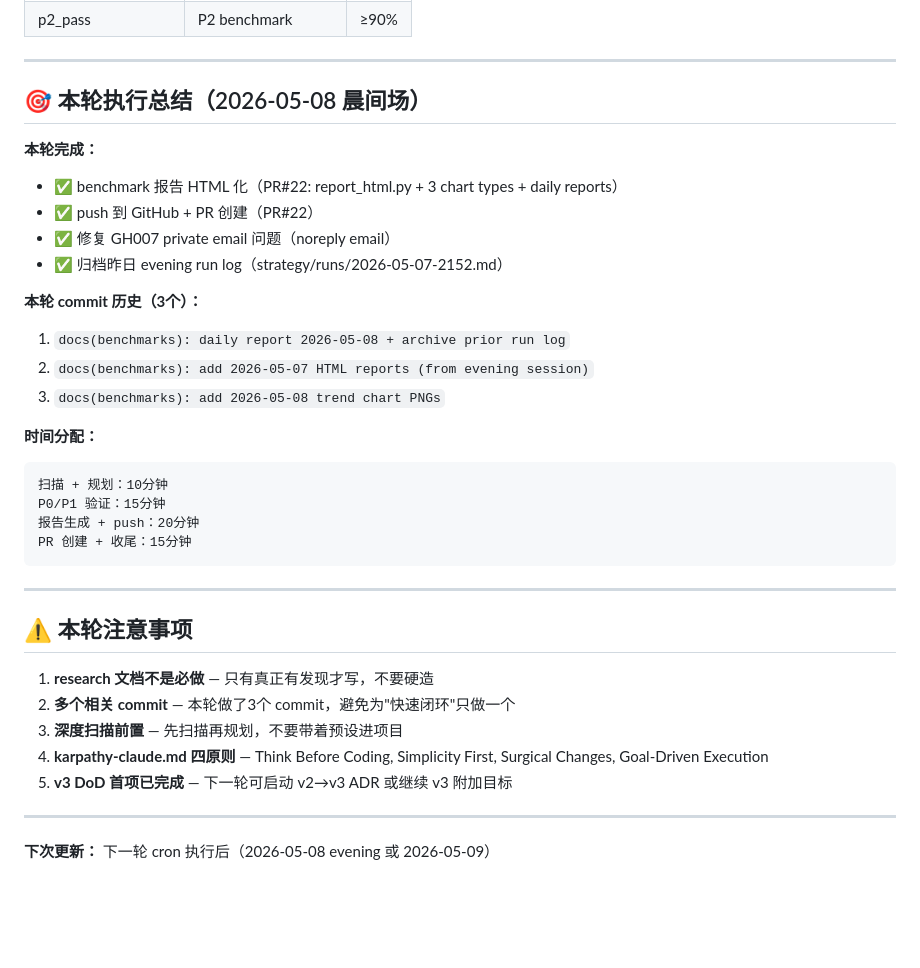
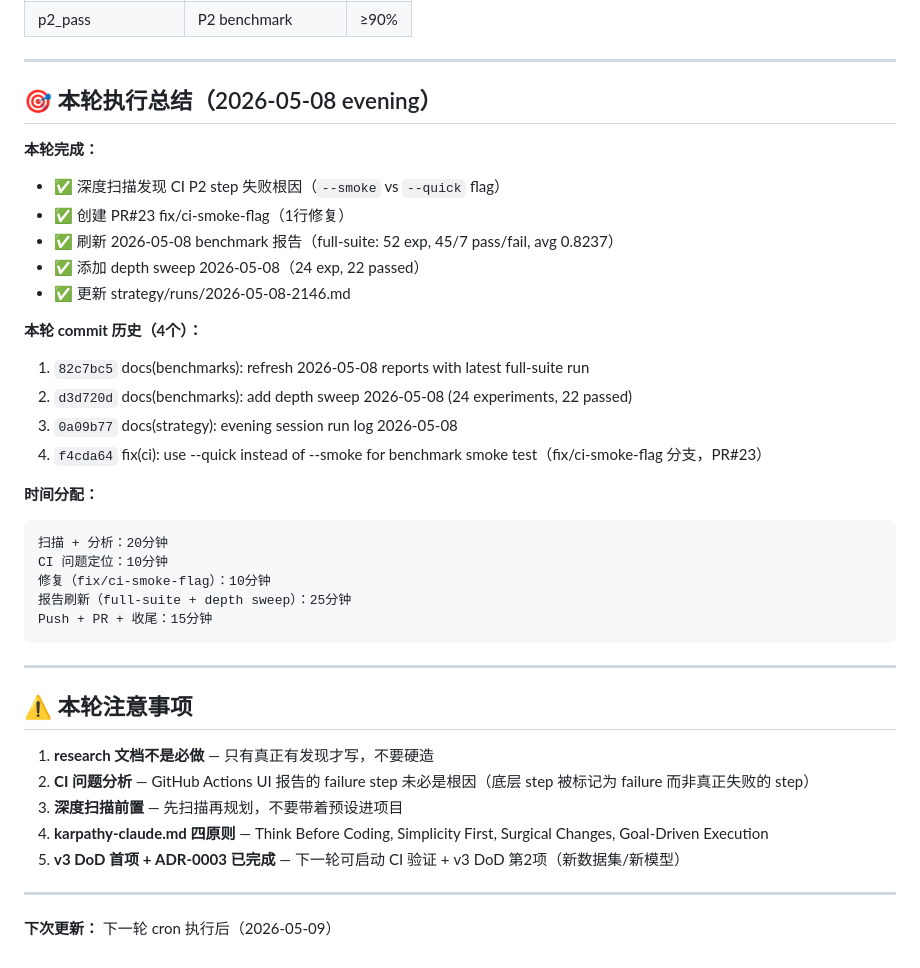
Before and after one commit to Jah-yee/ml-decision-boundary, a Markdown page: strategy/NEXT_ROUND_THEME.md, the part around one of its changes. Rendered like a GitHub page; blank space fills up the shorter version.

````diff
--- a/strategy/NEXT_ROUND_THEME.md
+++ b/strategy/NEXT_ROUND_THEME.md
@@ -101,25 +92,28 @@
 
 ---
 
-## 🎯 本轮执行总结（2026-05-08 晨间场）
+## 🎯 本轮执行总结（2026-05-08 evening）
 
 **本轮完成：**
-- ✅ benchmark 报告 HTML 化（PR#22: report_html.py + 3 chart types + daily reports）
-- ✅ push 到 GitHub + PR 创建（PR#22）
-- ✅ 修复 GH007 private email 问题（noreply email）
-- ✅ 归档昨日 evening run log（strategy/runs/2026-05-07-2152.md）
+- ✅ 深度扫描发现 CI P2 step 失败根因（`--smoke` vs `--quick` flag）
+- ✅ 创建 PR#23 fix/ci-smoke-flag（1行修复）
+- ✅ 刷新 2026-05-08 benchmark 报告（full-suite: 52 exp, 45/7 pass/fail, avg 0.8237）
+- ✅ 添加 depth sweep 2026-05-08（24 exp, 22 passed）
+- ✅ 更新 strategy/runs/2026-05-08-2146.md
 
-**本轮 commit 历史（3个）：**
-1. `docs(benchmarks): daily report 2026-05-08 + archive prior run log`
-2. `docs(benchmarks): add 2026-05-07 HTML reports (from evening session)`
-3. `docs(benchmarks): add 2026-05-08 trend chart PNGs`
+**本轮 commit 历史（4个）：**
+1. `82c7bc5` docs(benchmarks): refresh 2026-05-08 reports with latest full-suite run
+2. `d3d720d` docs(benchmarks): add depth sweep 2026-05-08 (24 experiments, 22 passed)
+3. `0a09b77` docs(strategy): evening session run log 2026-05-08
+4. `f4cda64` fix(ci): use --quick instead of --smoke for benchmark smoke test（fix/ci-smoke-flag 分支，PR#23）
 
 **时间分配：**
 ```
-扫描 + 规划：10分钟
-P0/P1 验证：15分钟
-报告生成 + push：20分钟
-PR 创建 + 收尾：15分钟
+扫描 + 分析：20分钟
+CI 问题定位：10分钟
+修复（fix/ci-smoke-flag）：10分钟
+报告刷新（full-suite + depth sweep）：25分钟
+Push + PR + 收尾：15分钟
 ```
 
 ---
@@ -127,11 +121,11 @@ PR 创建 + 收尾：15分钟
 ## ⚠️ 本轮注意事项
 
 1. **research 文档不是必做** — 只有真正有发现才写，不要硬造
-2. **多个相关 commit** — 本轮做了3个 commit，避免为"快速闭环"只做一个
+2. **CI 问题分析** — GitHub Actions UI 报告的 failure step 未必是根因（底层 step 被标记为 failure 而非真正失败的 step）
 3. **深度扫描前置** — 先扫描再规划，不要带着预设进项目
 4. **karpathy-claude.md 四原则** — Think Before Coding, Simplicity First, Surgical Changes, Goal-Driven Execution
-5. **v3 DoD 首项已完成** — 下一轮可启动 v2→v3 ADR 或继续 v3 附加目标
+5. **v3 DoD 首项 + ADR-0003 已完成** — 下一轮可启动 CI 验证 + v3 DoD 第2项（新数据集/新模型）
 
 ---
 
-**下次更新：** 下一轮 cron 执行后（2026-05-08 evening 或 2026-05-09）
+**下次更新：** 下一轮 cron 执行后（2026-05-09）
````
Also changed, not shown: other parts of strategy/NEXT_ROUND_THEME.md (+30 -39 lines).
